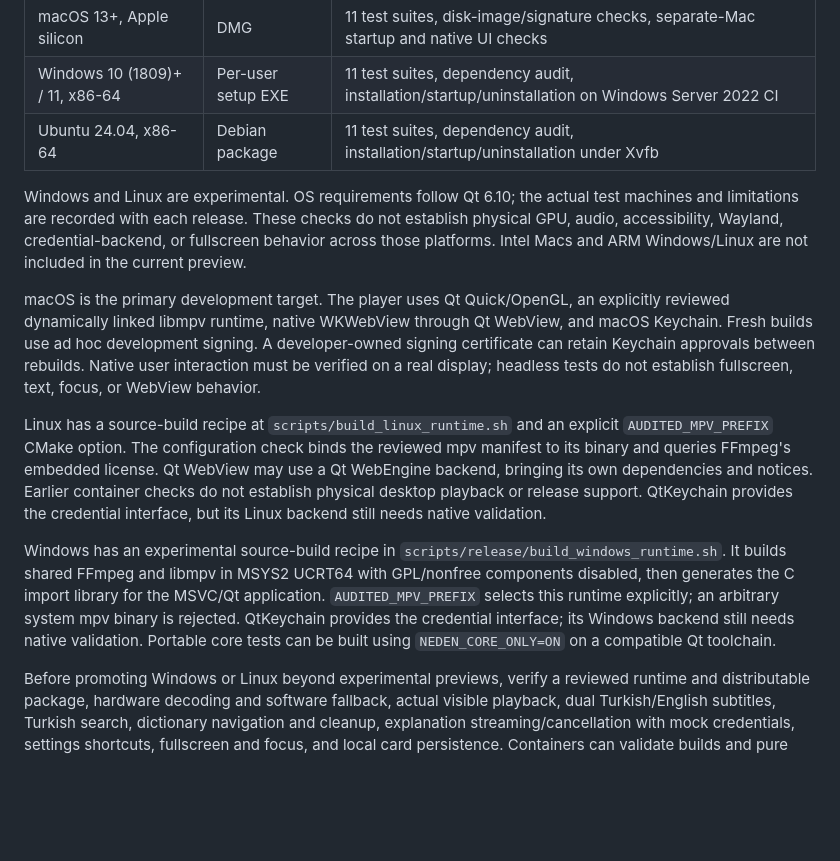
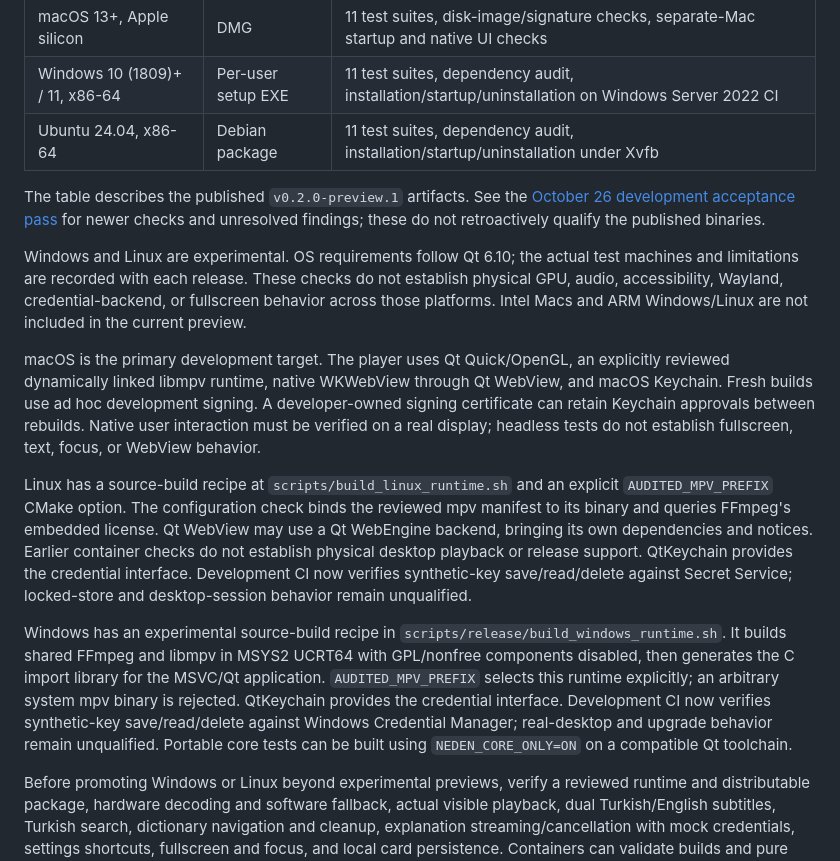
Before and after one commit to HanifCarroll/Neden, a Markdown page: docs/desktop/PLATFORMS.md, the part around the change. Drawn GitHub-style; blank space fills up the shorter version.

Commit message:
Record cross-platform acceptance results and remaining release gates

```diff
--- a/docs/desktop/PLATFORMS.md
+++ b/docs/desktop/PLATFORMS.md
@@ -8,6 +8,10 @@ Preview downloads target the following environments:
 | Windows 10 (1809)+ / 11, x86-64 | Per-user setup EXE | 11 test suites, dependency audit, installation/startup/uninstallation on Windows Server 2022 CI |
 | Ubuntu 24.04, x86-64 | Debian package | 11 test suites, dependency audit, installation/startup/uninstallation under Xvfb |
 
+The table describes the published `v0.2.0-preview.1` artifacts. See the
+[October 26 development acceptance pass](validation-2026-10-26.md) for newer checks
+and unresolved findings; these do not retroactively qualify the published binaries.
+
 Windows and Linux are experimental. OS requirements follow Qt 6.10; the actual test
 machines and limitations are recorded with each release. These checks do not
 establish physical GPU, audio, accessibility, Wayland, credential-backend, or
@@ -16,14 +20,15 @@ not included in the current preview.
 
 macOS is the primary development target. The player uses Qt Quick/OpenGL, an explicitly reviewed dynamically linked libmpv runtime, native WKWebView through Qt WebView, and macOS Keychain. Fresh builds use ad hoc development signing. A developer-owned signing certificate can retain Keychain approvals between rebuilds. Native user interaction must be verified on a real display; headless tests do not establish fullscreen, text, focus, or WebView behavior.
 
-Linux has a source-build recipe at `scripts/build_linux_runtime.sh` and an explicit `AUDITED_MPV_PREFIX` CMake option. The configuration check binds the reviewed mpv manifest to its binary and queries FFmpeg's embedded license. Qt WebView may use a Qt WebEngine backend, bringing its own dependencies and notices. Earlier container checks do not establish physical desktop playback or release support. QtKeychain provides the credential interface, but its Linux backend still needs native validation.
+Linux has a source-build recipe at `scripts/build_linux_runtime.sh` and an explicit `AUDITED_MPV_PREFIX` CMake option. The configuration check binds the reviewed mpv manifest to its binary and queries FFmpeg's embedded license. Qt WebView may use a Qt WebEngine backend, bringing its own dependencies and notices. Earlier container checks do not establish physical desktop playback or release support. QtKeychain provides the credential interface. Development CI now verifies synthetic-key save/read/delete against Secret Service; locked-store and desktop-session behavior remain unqualified.
 
 Windows has an experimental source-build recipe in `scripts/release/build_windows_runtime.sh`.
 It builds shared FFmpeg and libmpv in MSYS2 UCRT64 with GPL/nonfree components
 disabled, then generates the C import library for the MSVC/Qt application.
 `AUDITED_MPV_PREFIX` selects this runtime explicitly; an arbitrary system mpv
-binary is rejected. QtKeychain provides the credential interface; its Windows
-backend still needs native validation. Portable core tests can be built using
+binary is rejected. QtKeychain provides the credential interface. Development CI now verifies
+synthetic-key save/read/delete against Windows Credential Manager; real-desktop
+and upgrade behavior remain unqualified. Portable core tests can be built using
 `NEDEN_CORE_ONLY=ON` on a compatible Qt toolchain.
 
 Before promoting Windows or Linux beyond experimental previews, verify a reviewed runtime and distributable package, hardware decoding and software fallback, actual visible playback, dual Turkish/English subtitles, Turkish search, dictionary navigation and cleanup, explanation streaming/cancellation with mock credentials, settings shortcuts, fullscreen and focus, and local card persistence. Containers can validate builds and pure logic; they cannot establish representative GPU, display, or fullscreen performance.
```
Also changed, not shown: docs/desktop/validation-2026-10-26.md (added, +121 -0 lines).
